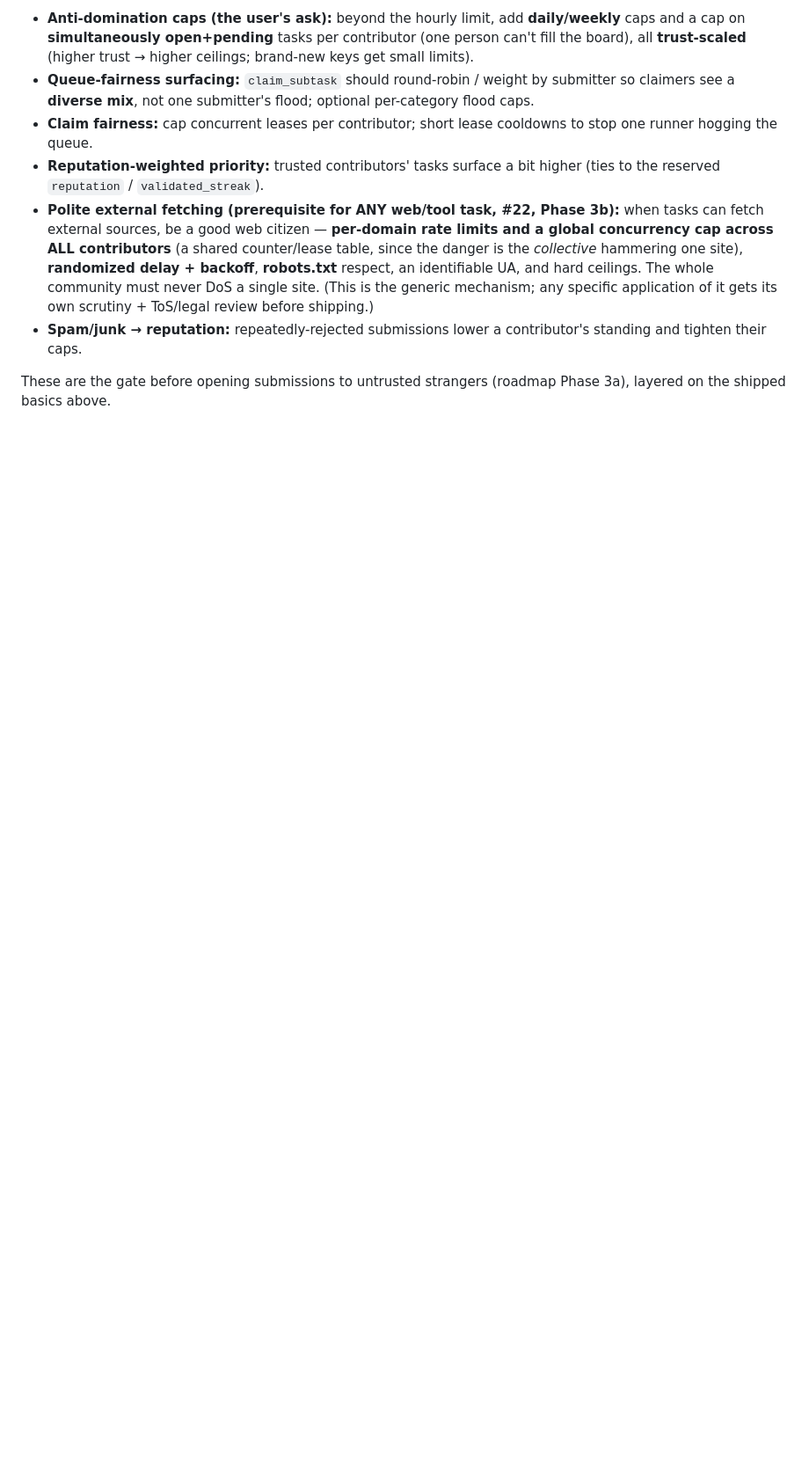
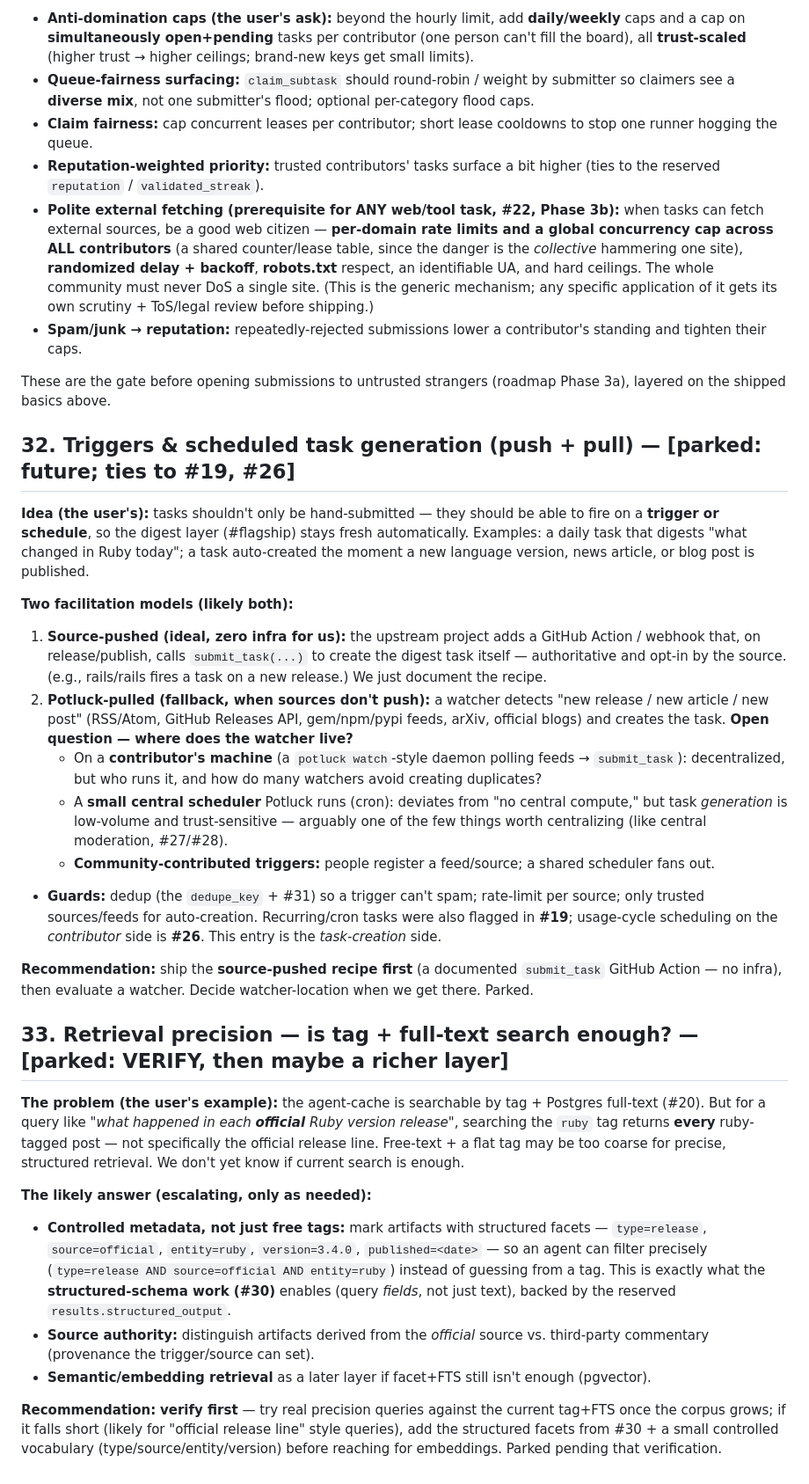
Before and after one commit to tannakartikey/potluck, a Markdown page: plans/open-questions.md, the part around the change. Shown at 88% size. Drawn GitHub-style; blank space fills up the shorter version.

Commit message:
plans: park #32 (triggers/scheduled task generation) + #33 (retrieval precision)
#32: tasks should fire on triggers/schedule — source-pushed (upstream GitHub Action calls submit_task on
release; zero infra) first, then a Potluck-pulled watcher (open Q: lives on contributor machines vs a
small central scheduler vs community-contributed); dedup + rate-limit guards. Ties to #19/#26.
#33: is tag + full-text search enough for precise queries ('only OFFICIAL Ruby releases, not every
ruby-tagged post')? Likely needs controlled facets (type/source/entity/version) via the #30 structured
schemas, source-authority, and maybe semantic search later — VERIFY first as the corpus grows.

```diff
--- a/plans/open-questions.md
+++ b/plans/open-questions.md
@@ -779,3 +779,53 @@ SECURITY DEFINER RPCs (no server) — consistent with the architecture.
 
 These are the gate before opening submissions to untrusted strangers (roadmap Phase 3a), layered on the
 shipped basics above.
+
+## 32. Triggers & scheduled task generation (push + pull) — **[parked: future; ties to #19, #26]**
+
+**Idea (the user's):** tasks shouldn't only be hand-submitted — they should be able to fire on a
+**trigger or schedule**, so the digest layer (#flagship) stays fresh automatically. Examples: a daily
+task that digests "what changed in Ruby today"; a task auto-created the moment a new language version,
+news article, or blog post is published.
+
+**Two facilitation models (likely both):**
+1. **Source-pushed (ideal, zero infra for us):** the upstream project adds a GitHub Action / webhook
+   that, on release/publish, calls `submit_task(...)` to create the digest task itself — authoritative
+   and opt-in by the source. (e.g., rails/rails fires a task on a new release.) We just document the
+   recipe.
+2. **Potluck-pulled (fallback, when sources don't push):** a watcher detects "new release / new
+   article / new post" (RSS/Atom, GitHub Releases API, gem/npm/pypi feeds, arXiv, official blogs) and
+   creates the task. **Open question — where does the watcher live?**
+   - On a **contributor's machine** (a `potluck watch`-style daemon polling feeds → `submit_task`):
+     decentralized, but who runs it, and how do many watchers avoid creating duplicates?
+   - A **small central scheduler** Potluck runs (cron): deviates from "no central compute," but task
+     *generation* is low-volume and trust-sensitive — arguably one of the few things worth centralizing
+     (like central moderation, #27/#28).
+   - **Community-contributed triggers:** people register a feed/source; a shared scheduler fans out.
+- **Guards:** dedup (the `dedupe_key` + #31) so a trigger can't spam; rate-limit per source; only
+  trusted sources/feeds for auto-creation. Recurring/cron tasks were also flagged in **#19**; usage-cycle
+  scheduling on the *contributor* side is **#26**. This entry is the *task-creation* side.
+
+**Recommendation:** ship the **source-pushed recipe first** (a documented `submit_task` GitHub Action —
+no infra), then evaluate a watcher. Decide watcher-location when we get there. Parked.
+
+## 33. Retrieval precision — is tag + full-text search enough? — **[parked: VERIFY, then maybe a richer layer]**
+
+**The problem (the user's example):** the agent-cache is searchable by tag + Postgres full-text (#20).
+But for a query like *"what happened in each **official** Ruby version release"*, searching the `ruby`
+tag returns **every** ruby-tagged post — not specifically the official release line. Free-text + a flat
+tag may be too coarse for precise, structured retrieval. We don't yet know if current search is enough.
+
+**The likely answer (escalating, only as needed):**
+- **Controlled metadata, not just free tags:** mark artifacts with structured facets — `type=release`,
+  `source=official`, `entity=ruby`, `version=3.4.0`, `published=<date>` — so an agent can filter
+  precisely (`type=release AND source=official AND entity=ruby`) instead of guessing from a tag. This is
+  exactly what the **structured-schema work (#30)** enables (query *fields*, not just text), backed by
+  the reserved `results.structured_output`.
+- **Source authority:** distinguish artifacts derived from the *official* source vs. third-party
+  commentary (provenance the trigger/source can set).
+- **Semantic/embedding retrieval** as a later layer if facet+FTS still isn't enough (pgvector).
+
+**Recommendation:** **verify first** — try real precision queries against the current tag+FTS once the
+corpus grows; if it falls short (likely for "official release line" style queries), add the structured
+facets from #30 + a small controlled vocabulary (type/source/entity/version) before reaching for
+embeddings. Parked pending that verification.
```
